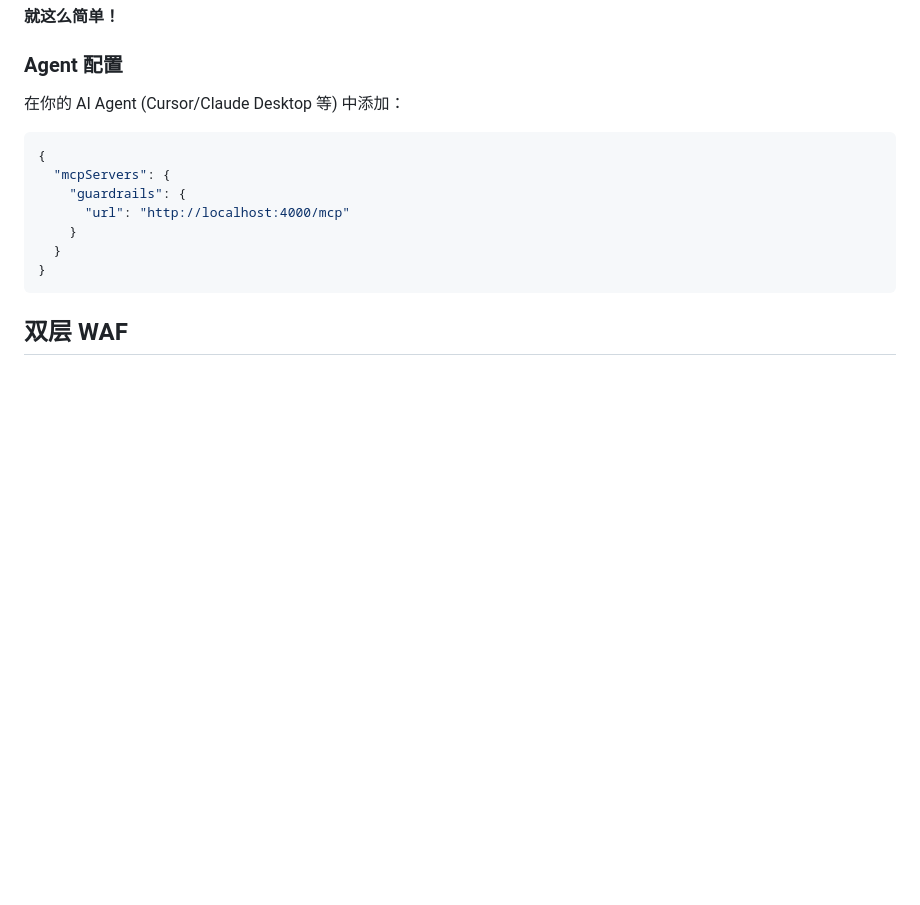
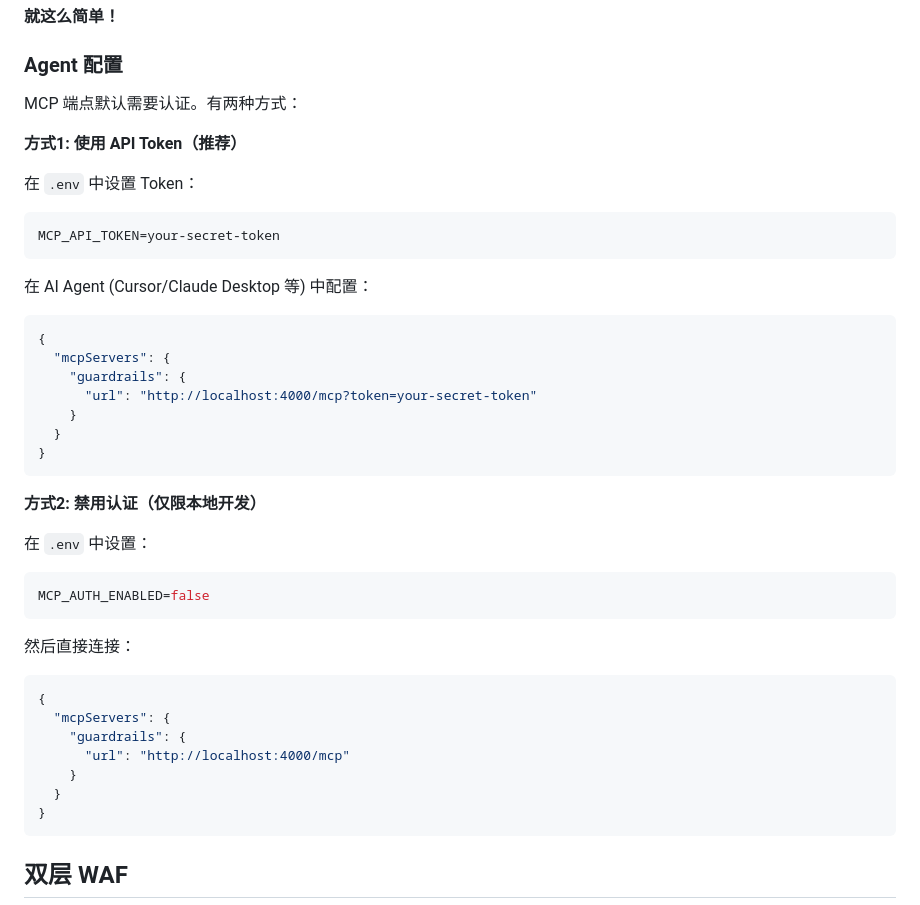
Before and after one commit to lingqing777/mcp-guardrails, a Markdown page: README.md, the part around the change. Rendered like a GitHub page; blank space fills up the shorter version.

Commit message:
docs: 更新 README 添加 MCP 认证说明

````diff
--- a/README.md
+++ b/README.md
@@ -65,8 +65,34 @@ start.bat
 
 ### Agent 配置
 
-在你的 AI Agent (Cursor/Claude Desktop 等) 中添加：
+MCP 端点默认需要认证。有两种方式：
 
+**方式1: 使用 API Token（推荐）**
+
+在 `.env` 中设置 Token：
+```bash
+MCP_API_TOKEN=your-secret-token
+```
+
+在 AI Agent (Cursor/Claude Desktop 等) 中配置：
+```json
+{
+  "mcpServers": {
+    "guardrails": {
+      "url": "http://localhost:4000/mcp?token=your-secret-token"
+    }
+  }
+}
+```
+
+**方式2: 禁用认证（仅限本地开发）**
+
+在 `.env` 中设置：
+```bash
+MCP_AUTH_ENABLED=false
+```
+
+然后直接连接：
 ```json
 {
   "mcpServers": {
````
